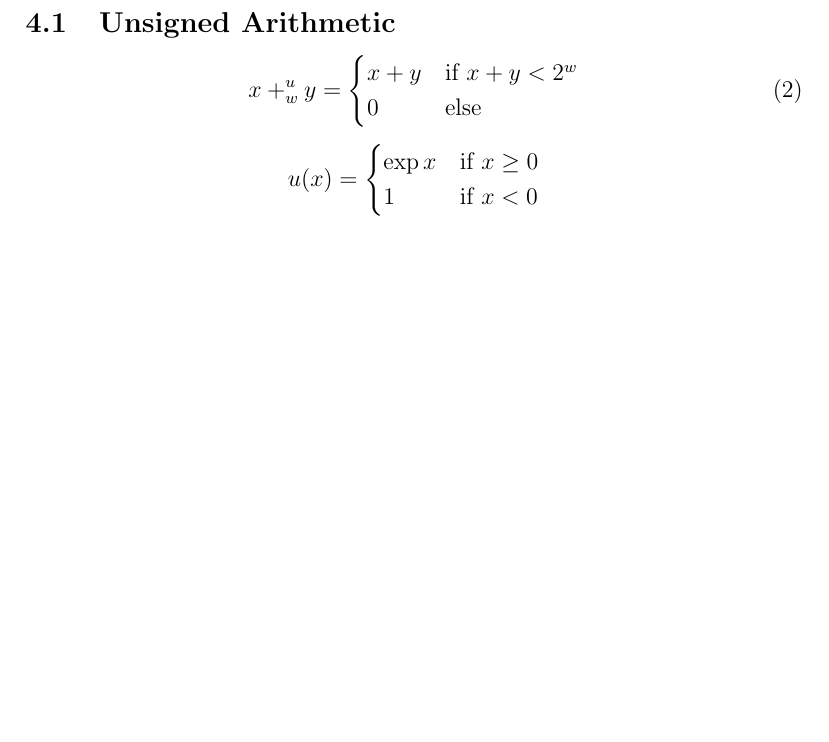
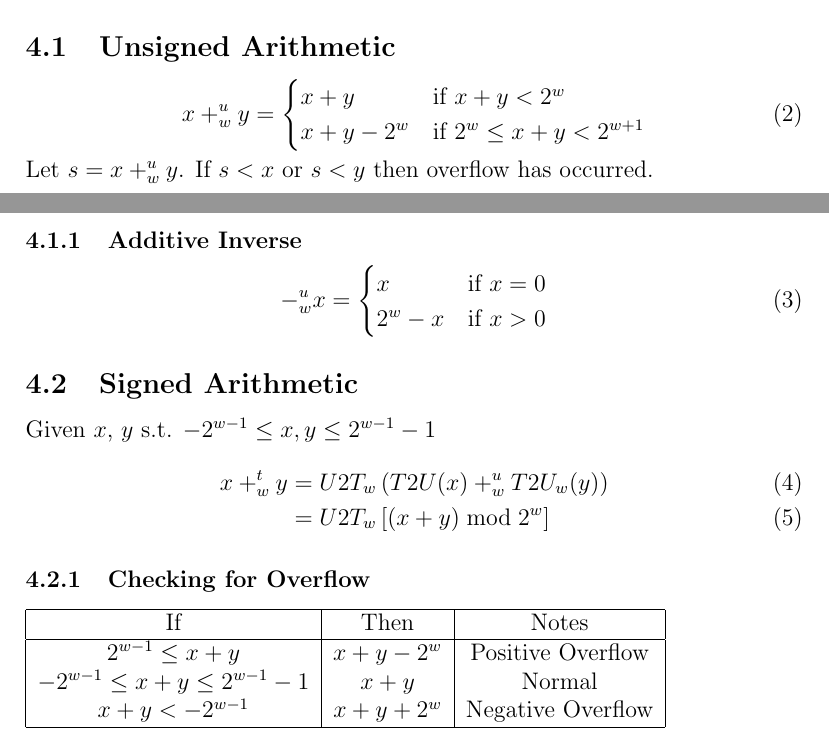
Before and after one commit to dserver/Latex, a LaTeX document (comp_systems_chap2.tex): part of page 3 of 3 before the commit and two parts of pages 2 and 3 of 3 after it, the two joined at a grey line, cut so that both start at the same text, the shorter picture padded with empty space. Compiled offline with pdfLaTeX.

Commit message:
finished notes up to current place in book

```diff
--- a/comp_systems_chap2.tex
+++ b/comp_systems_chap2.tex
@@ -59,15 +59,33 @@ This section shows how figure out what the addition/subtraction of two binary nu
 \begin{equation}
 x+_w^u y = \begin{cases}
 x+y & \text{if } x + y < 2^w \\
-0 & \text{else }
+x+y-2^w & \text{if } 2^w \leq x+y < 2^{w+1}
+\end{cases}
+\end{equation}
+Let $s=x+_w^u y$. If $s<x$ or $s<y$ then overflow has occurred.
+
+\subsubsection{Additive Inverse}
+\begin{equation}
+-_w^u x = \begin{cases}
+x & \text{if } x=0\\
+2^w-x & \text{if } x>0
 \end{cases}
 \end{equation}
 
-\[
- u(x) =
-  \begin{cases}
-   \exp{x} & \text{if } x \geq 0 \\
-   1       & \text{if } x < 0
-  \end{cases}
-\]
+\subsection{Signed Arithmetic}
+Given $x$, $y$ s.t. $-2^{w-1} \leq x,y \leq 2^{w-1}-1$
+\begin{align}
+x+_w^t y&=U2T_w\left(T2U(x) +_w^u T2U_w(y)\right)\\
+&=U2T_w\left[(x+y) \bmod 2^w\right]
+\end{align}
+\subsubsection{Checking for Overflow}
+\begin{tabular}{|c|c|c|}
+\hline
+If & Then & Notes \\ \hline
+$2^{w-1} \leq x+y$ & $x+y-2^w$ & Positive Overflow\\
+$-2^{w-1} \leq x+y \leq 2^{w-1}-1$ & $x+y$ & Normal\\
+$x+y < -2^{w-1}$ & $x+y+2^w$ & Negative Overflow\\ \hline
+
+\end{tabular}
+
 \end{document}
```
Also changed, not shown: prob_2-14.png (added), prob_2-16.png (added), prob_2-17.png (added), prob_2-19.png (added), prob_2-2.png (added), prob_2-21.png (added), prob_2-28.png (added), prob_2-29.png (added), prob_2-3.png (added), prob_2-4.png (added).
